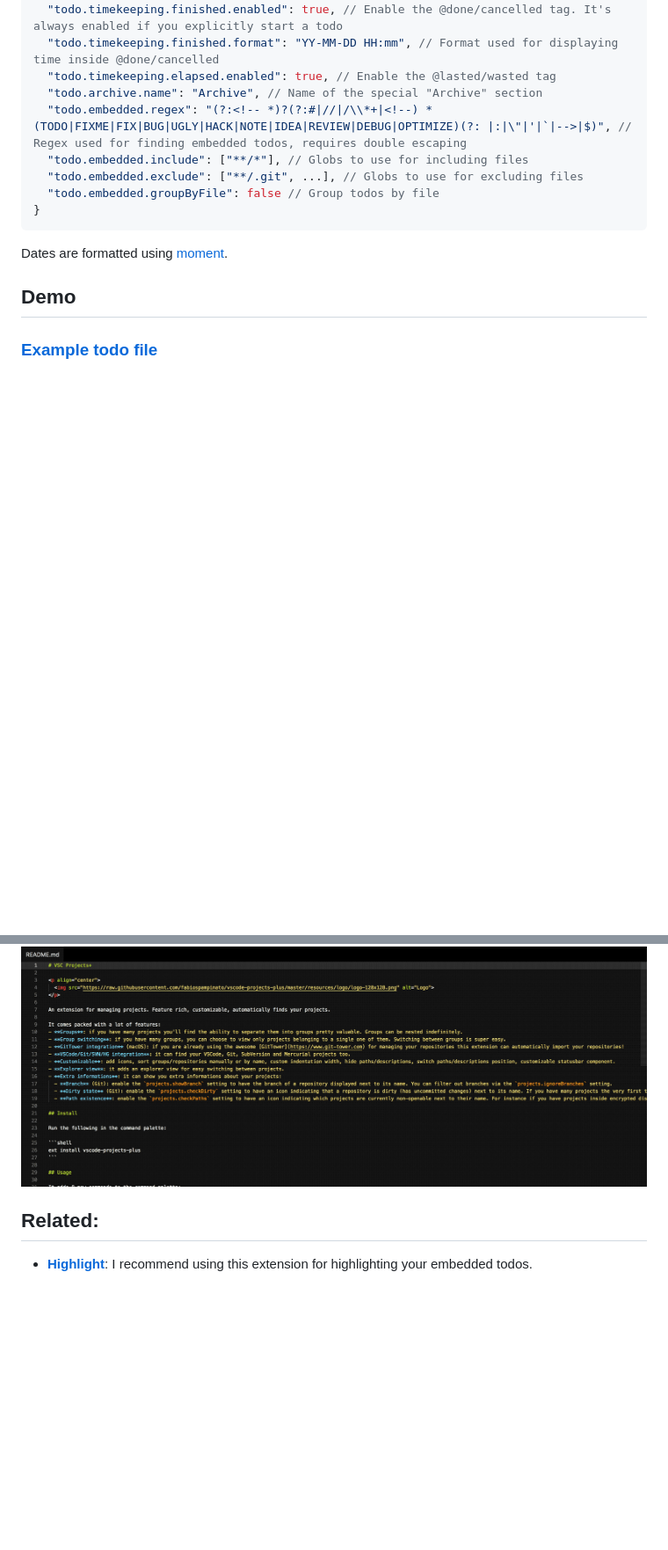
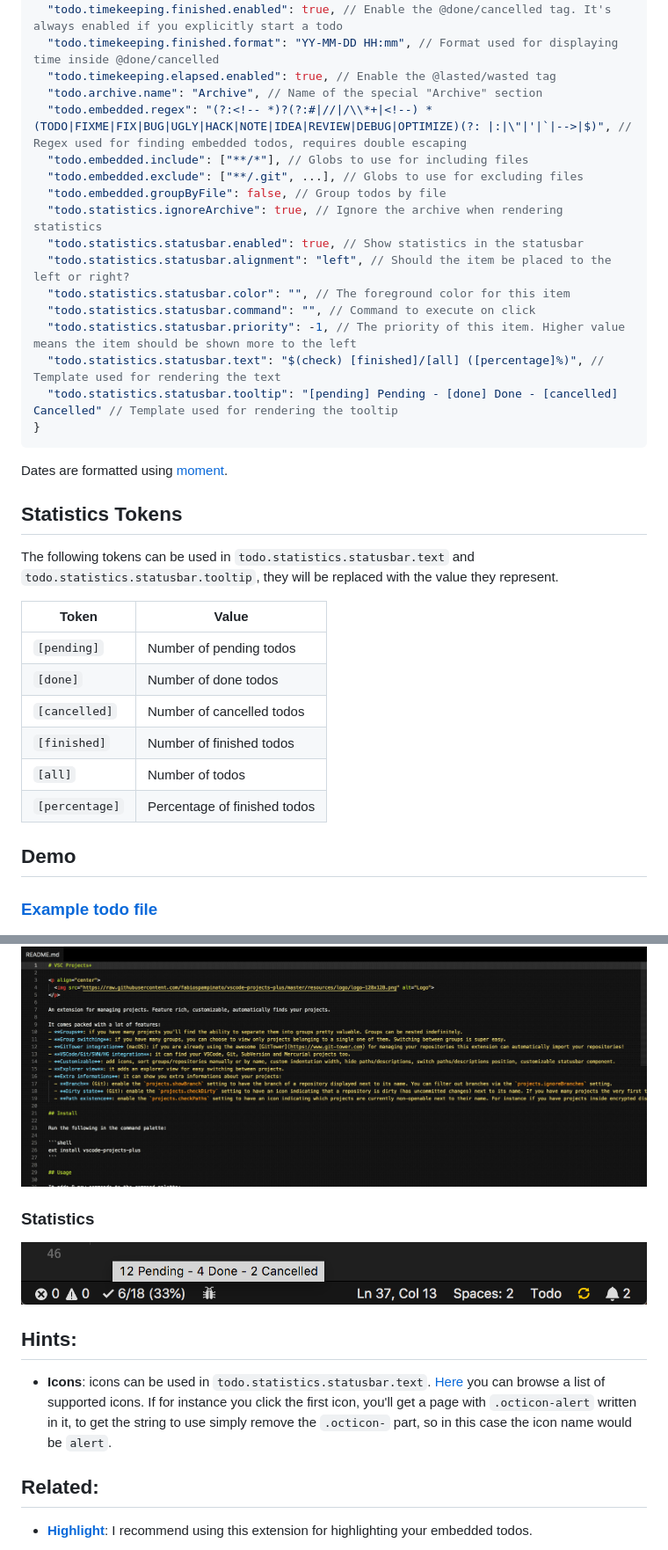
Before and after one commit to fabiospampinato/vscode-todo-plus, a Markdown page: README.md, 2 parts joined by grey strips. Shown at 88% size. Drawn GitHub-style; pictures changed too: resources/demo_statistics.png (added); blank space fills up the shorter version.

Commit message:
Added some statistics to the statusbar

````diff
--- a/README.md
+++ b/README.md
@@ -84,11 +85,32 @@ It adds 5 shortcuts when editing a `Todo` file:
   "todo.embedded.regex": "(?:<!-- *)?(?:#|//|/\\*+|<!--) *(TODO|FIXME|FIX|BUG|UGLY|HACK|NOTE|IDEA|REVIEW|DEBUG|OPTIMIZE)(?: |:|\"|'|`|-->|$)", // Regex used for finding embedded todos, requires double escaping
   "todo.embedded.include": ["**/*"], // Globs to use for including files
   "todo.embedded.exclude": ["**/.git", ...], // Globs to use for excluding files
-  "todo.embedded.groupByFile": false // Group todos by file
+  "todo.embedded.groupByFile": false, // Group todos by file
+  "todo.statistics.ignoreArchive": true, // Ignore the archive when rendering statistics
+  "todo.statistics.statusbar.enabled": true, // Show statistics in the statusbar
+  "todo.statistics.statusbar.alignment": "left", // Should the item be placed to the left or right?
+  "todo.statistics.statusbar.color": "", // The foreground color for this item
+  "todo.statistics.statusbar.command": "", // Command to execute on click
+  "todo.statistics.statusbar.priority": -1, // The priority of this item. Higher value means the item should be shown more to the left
+  "todo.statistics.statusbar.text": "$(check) [finished]/[all] ([percentage]%)", // Template used for rendering the text
+  "todo.statistics.statusbar.tooltip": "[pending] Pending - [done] Done - [cancelled] Cancelled" // Template used for rendering the tooltip
 }
 ```
 
 Dates are formatted using [moment](https://momentjs.com/docs/#/displaying/format/).
+
+## Statistics Tokens
+
+The following tokens can be used in `todo.statistics.statusbar.text` and `todo.statistics.statusbar.tooltip`, they will be replaced with the value they represent.
+
+| Token          | Value                        |
+|----------------|------------------------------|
+| `[pending]`    | Number of pending todos      |
+| `[done]`       | Number of done todos         |
+| `[cancelled]`  | Number of cancelled todos    |
+| `[finished]`   | Number of finished todos     |
+| `[all]`        | Number of todos              |
+| `[percentage]` | Percentage of finished todos |
 
 ## Demo
 
@@ -99,6 +121,14 @@ Dates are formatted using [moment](https://momentjs.com/docs/#/displaying/format
 ### Embedded todos
 
 ![Embedded](resources/demo_embedded.gif)
+
+### Statistics
+
+![Statistics](resources/demo_statistics.png)
+
+## Hints:
+
+- **Icons**: icons can be used in `todo.statistics.statusbar.text`. [Here](https://octicons.github.com/) you can browse a list of supported icons. If for instance you click the first icon, you'll get a page with `.octicon-alert` written in it, to get the string to use simply remove the `.octicon-` part, so in this case the icon name would be `alert`.
 
 ## Related:
 
````
Also changed, not shown: other parts of README.md (+3 -2 lines), 6 other files.
